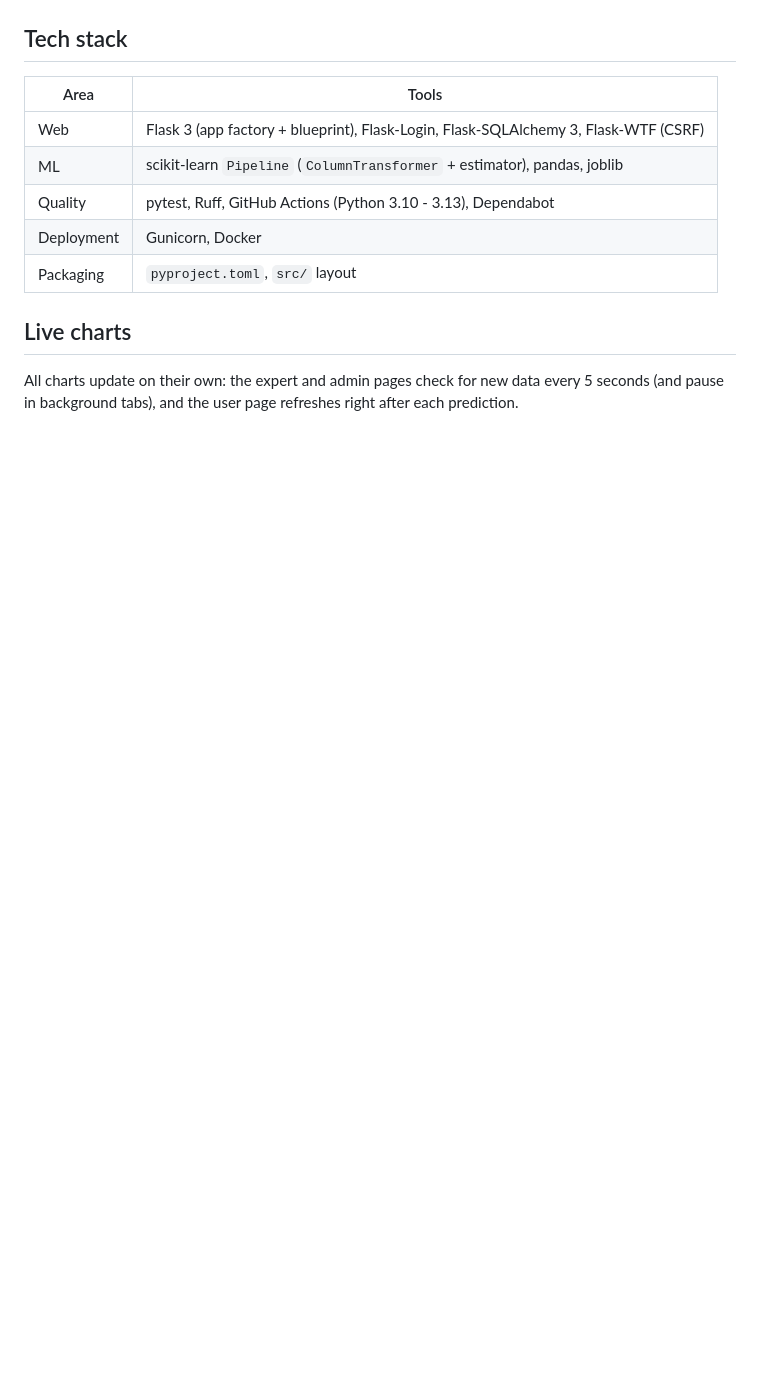
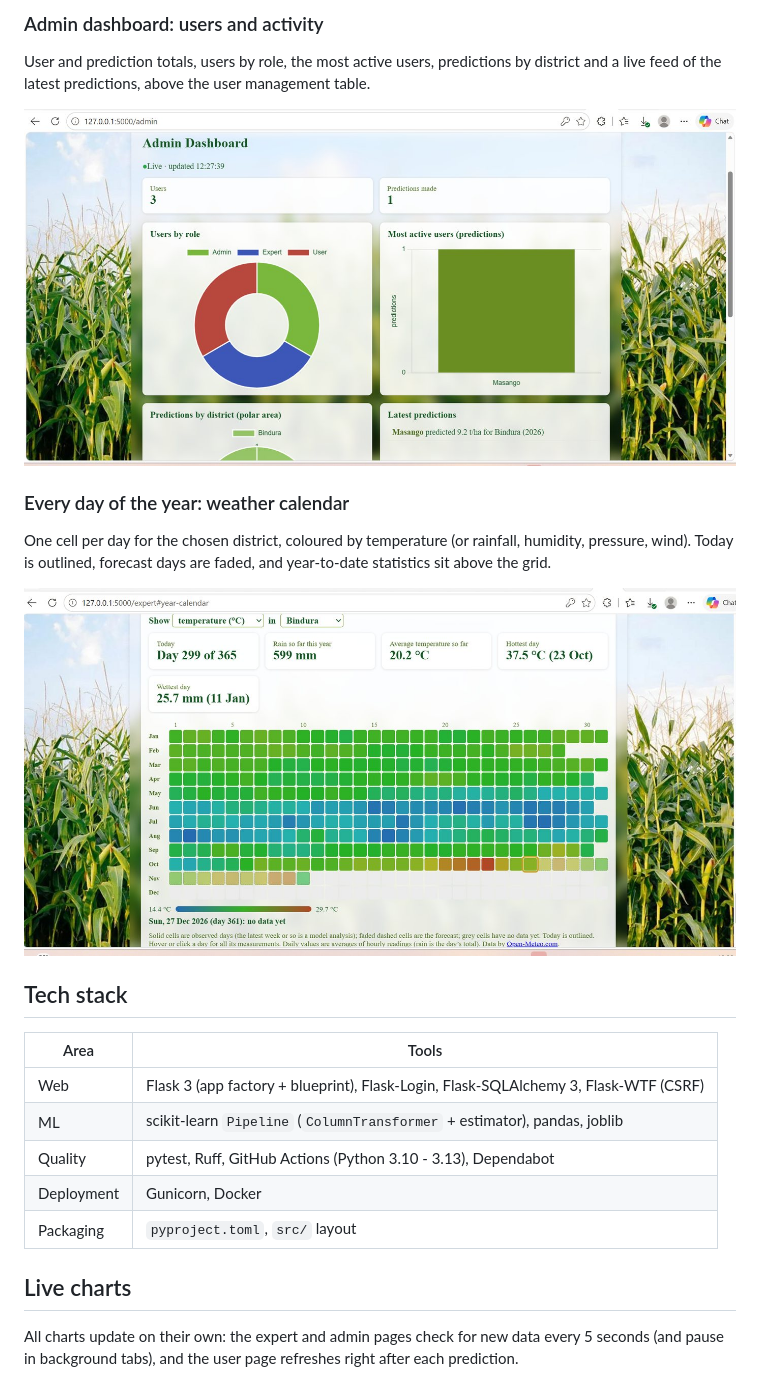
Before and after one commit to Masngo/Maize-Yield-Prediction-Using-Machine-Learning, a Markdown page: README.md, the part around the change printed below. GitHub-like rendering; pictures changed too: docs/screenshots/admin-dashboard.jpg (added), docs/screenshots/year-calendar.jpg (added); blank space fills up the shorter version.

Commit message:
Add dashboard screenshots to README

```diff
--- a/README.md
+++ b/README.md
@@ -9,3 +23,12 @@ A Flask web app that predicts maize yield (hg/ha) for 15 districts in Zimbabwe f
+### Admin dashboard: users and activity
+User and prediction totals, users by role, the most active users, predictions by district and a live feed of the latest predictions, above the user management table.
+
+![Admin dashboard with user and prediction charts](docs/screenshots/admin-dashboard.jpg)
+
+### Every day of the year: weather calendar
+One cell per day for the chosen district, coloured by temperature (or rainfall, humidity, pressure, wind). Today is outlined, forecast days are faded, and year-to-date statistics sit above the grid.
+
+![Year calendar heat map of daily temperature](docs/screenshots/year-calendar.jpg)
 
 ## Tech stack
 
```
Also changed, not shown: other parts of README.md (+15 -1 lines), docs/screenshots/expert-dashboard.jpg (added), docs/screenshots/user-dashboard.jpg (added).
